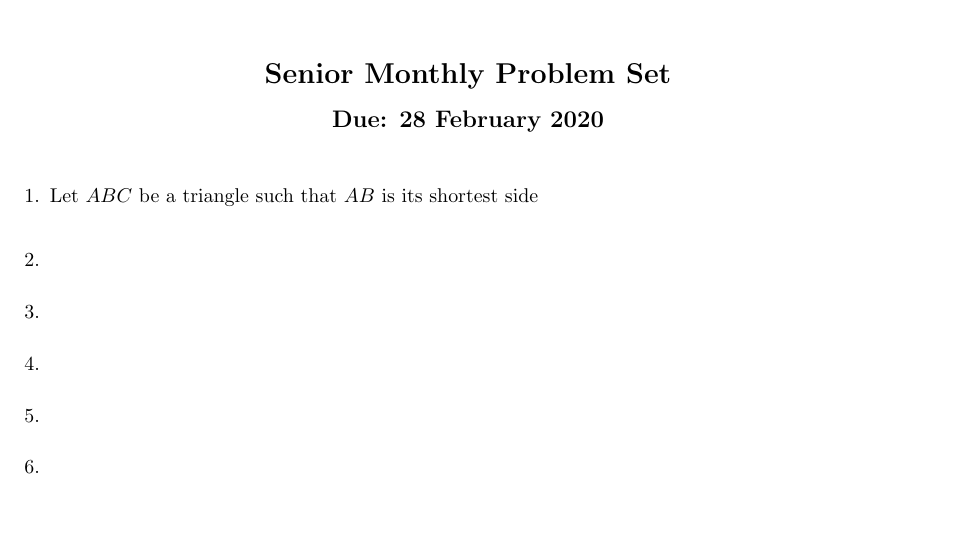
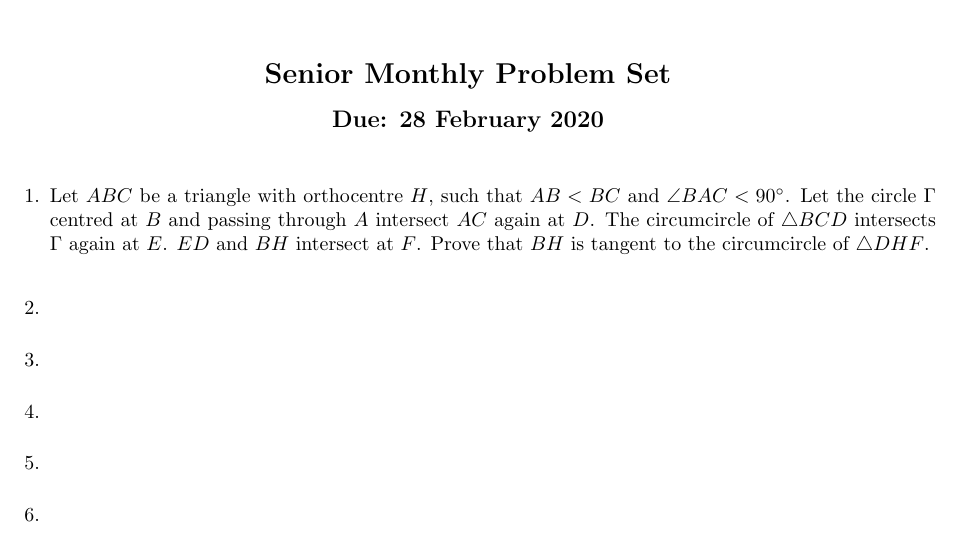
Before and after one commit to dlnnlsn/best_year_so_far_19-20, a LaTeX document (monthlies/problems/senior_february.tex): part of the page, cut so that both start at the same text, the shorter picture padded with empty space. Compiled offline with pdfLaTeX.

Commit message:
Update senior_february.tex
Updated senior monthlt

```diff
--- a/monthlies/problems/senior_february.tex
+++ b/monthlies/problems/senior_february.tex
@@ -33,7 +33,7 @@
 
 \medskip
 \item % Problem source
-Let $ABC$ be a triangle such that $AB$ is its shortest side
+Let $ABC$ be a triangle with orthocentre $H$, such that $AB<BC$ and $\angle BAC < 90^\circ$. Let the circle $\Gamma$ centred at $B$ and passing through $A$ intersect $AC$ again at $D$. The circumcircle of $\triangle BCD$ intersects $\Gamma$ again at $E$. $ED$ and $BH$ intersect at $F$. Prove that $BH$ is tangent to the circumcircle of $\triangle DHF$.
 
 
 \medskip
```
